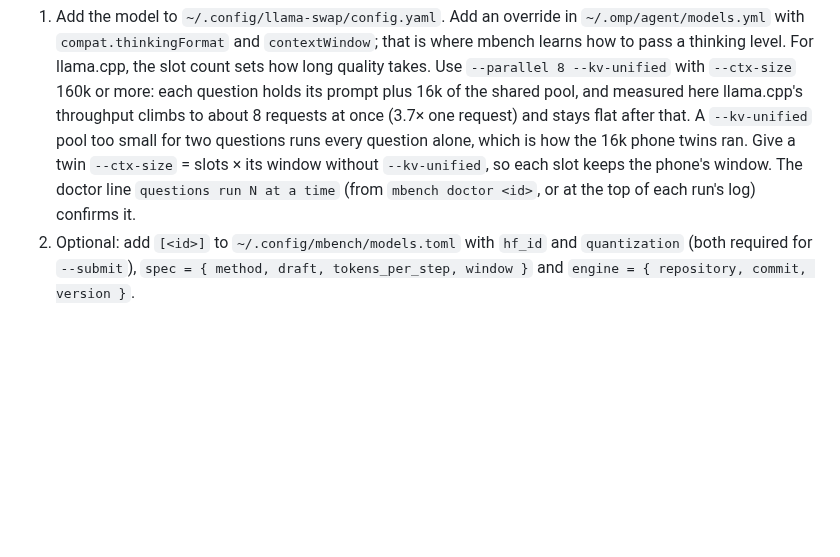
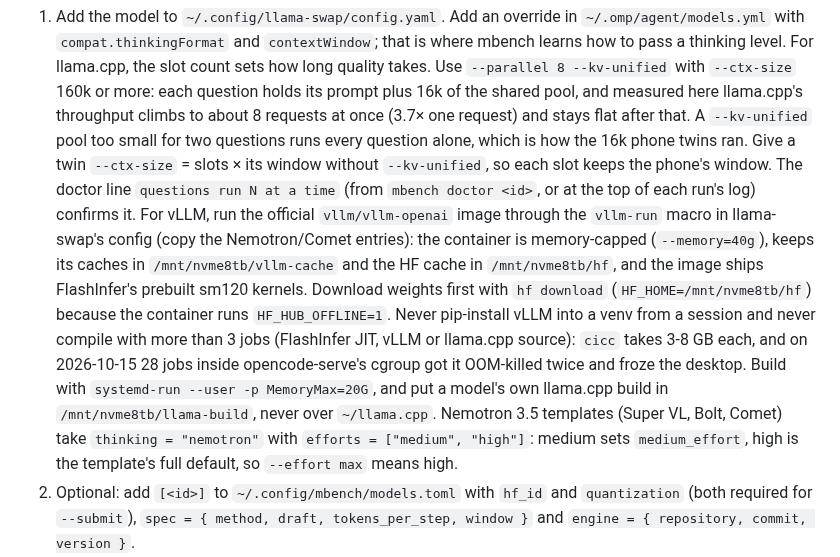
Before and after one commit to guitaripod/claudeconfig, a Markdown page: skills/mbench/SKILL.md, the part around the change. Drawn GitHub-style; blank space fills up the shorter version.

Commit message:
mbench skill: vLLM runs in a memory-capped container, Nemotron effort levels, the OOM rule for compiles

```diff
--- a/skills/mbench/SKILL.md
+++ b/skills/mbench/SKILL.md
@@ -29,6 +29,8 @@ mbench ls       ·   mbench board --open   ·   mbench profile <id>
 
 1. Add the model to `~/.config/llama-swap/config.yaml`. Add an override in `~/.omp/agent/models.yml` with `compat.thinkingFormat` and `contextWindow`; that is where mbench learns how to pass a thinking level.
    For llama.cpp, the slot count sets how long quality takes. Use `--parallel 8 --kv-unified` with `--ctx-size` 160k or more: each question holds its prompt plus 16k of the shared pool, and measured here llama.cpp's throughput climbs to about 8 requests at once (3.7× one request) and stays flat after that. A `--kv-unified` pool too small for two questions runs every question alone, which is how the 16k phone twins ran. Give a twin `--ctx-size` = slots × its window without `--kv-unified`, so each slot keeps the phone's window. The doctor line `questions run N at a time` (from `mbench doctor <id>`, or at the top of each run's log) confirms it.
+   For vLLM, run the official `vllm/vllm-openai` image through the `vllm-run` macro in llama-swap's config (copy the Nemotron/Comet entries): the container is memory-capped (`--memory=40g`), keeps its caches in `/mnt/nvme8tb/vllm-cache` and the HF cache in `/mnt/nvme8tb/hf`, and the image ships FlashInfer's prebuilt sm120 kernels. Download weights first with `hf download` (`HF_HOME=/mnt/nvme8tb/hf`) because the container runs `HF_HUB_OFFLINE=1`. Never pip-install vLLM into a venv from a session and never compile with more than 3 jobs (FlashInfer JIT, vLLM or llama.cpp source): `cicc` takes 3-8 GB each, and on 2026-10-15 28 jobs inside opencode-serve's cgroup got it OOM-killed twice and froze the desktop. Build with `systemd-run --user -p MemoryMax=20G`, and put a model's own llama.cpp build in `/mnt/nvme8tb/llama-build`, never over `~/llama.cpp`.
+   Nemotron 3.5 templates (Super VL, Bolt, Comet) take `thinking = "nemotron"` with `efforts = ["medium", "high"]`: medium sets `medium_effort`, high is the template's full default, so `--effort max` means high.
 2. Optional: add `[<id>]` to `~/.config/mbench/models.toml` with `hf_id` and `quantization` (both required for `--submit`), `spec = { method, draft, tokens_per_step, window }` and `engine = { repository, commit, version }`.
 3. Run `mbench profile <id>` to see what was resolved and from where, then `mbench run <id> --detach`.
 
```
